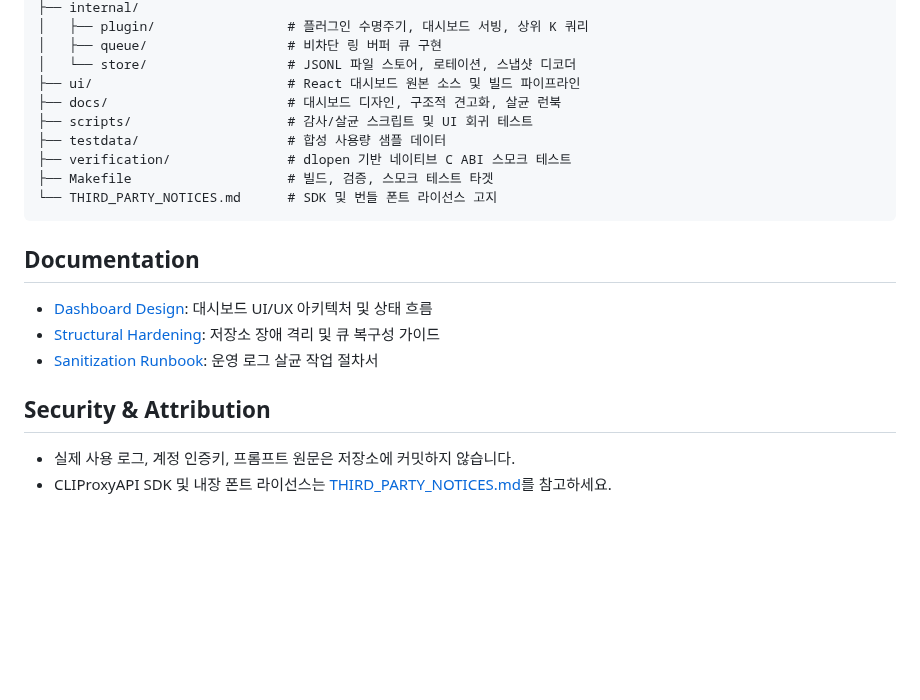
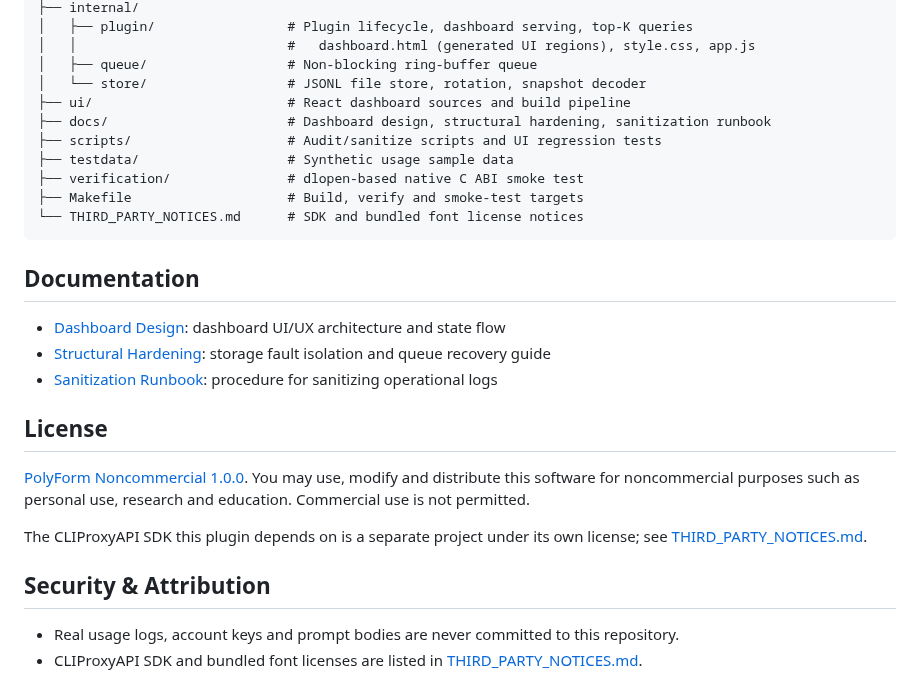
Before and after one commit to dohwi/cliproxyapi-plugin-usage-audit, a Markdown page: README.md, the part around one of its changes. Rendered like a GitHub page; blank space fills up the shorter version.

````diff
--- a/README.md
+++ b/README.md
@@ -111,23 +135,30 @@ cliproxyapi-plugin-usage-audit/
 ├── internal/
-│   ├── plugin/                 # 플러그인 수명주기, 대시보드 서빙, 상위 K 쿼리
-│   ├── queue/                  # 비차단 링 버퍼 큐 구현
-│   └── store/                  # JSONL 파일 스토어, 로테이션, 스냅샷 디코더
-├── ui/                         # React 대시보드 원본 소스 및 빌드 파이프라인
-├── docs/                       # 대시보드 디자인, 구조적 견고화, 살균 런북
-├── scripts/                    # 감사/살균 스크립트 및 UI 회귀 테스트
-├── testdata/                   # 합성 사용량 샘플 데이터
-├── verification/               # dlopen 기반 네이티브 C ABI 스모크 테스트
-├── Makefile                    # 빌드, 검증, 스모크 테스트 타겟
-└── THIRD_PARTY_NOTICES.md      # SDK 및 번들 폰트 라이선스 고지
+│   ├── plugin/                 # Plugin lifecycle, dashboard serving, top-K queries
+│   │                           #   dashboard.html (generated UI regions), style.css, app.js
+│   ├── queue/                  # Non-blocking ring-buffer queue
+│   └── store/                  # JSONL file store, rotation, snapshot decoder
+├── ui/                         # React dashboard sources and build pipeline
+├── docs/                       # Dashboard design, structural hardening, sanitization runbook
+├── scripts/                    # Audit/sanitize scripts and UI regression tests
+├── testdata/                   # Synthetic usage sample data
+├── verification/               # dlopen-based native C ABI smoke test
+├── Makefile                    # Build, verify and smoke-test targets
+└── THIRD_PARTY_NOTICES.md      # SDK and bundled font license notices
 ```
 
 ## Documentation
 
-- [Dashboard Design](docs/dashboard-design.md): 대시보드 UI/UX 아키텍처 및 상태 흐름
-- [Structural Hardening](docs/structural-hardening.md): 저장소 장애 격리 및 큐 복구성 가이드
-- [Sanitization Runbook](docs/sanitization-runbook.md): 운영 로그 살균 작업 절차서
+- [Dashboard Design](docs/dashboard-design.md): dashboard UI/UX architecture and state flow
+- [Structural Hardening](docs/structural-hardening.md): storage fault isolation and queue recovery guide
+- [Sanitization Runbook](docs/sanitization-runbook.md): procedure for sanitizing operational logs
+
+## License
+
+[PolyForm Noncommercial 1.0.0](LICENSE). You may use, modify and distribute this software for noncommercial purposes such as personal use, research and education. Commercial use is not permitted.
+
+The CLIProxyAPI SDK this plugin depends on is a separate project under its own license; see [THIRD_PARTY_NOTICES.md](THIRD_PARTY_NOTICES.md).
 
 ## Security & Attribution
 
-- 실제 사용 로그, 계정 인증키, 프롬프트 원문은 저장소에 커밋하지 않습니다.
-- CLIProxyAPI SDK 및 내장 폰트 라이선스는 [THIRD_PARTY_NOTICES.md](THIRD_PARTY_NOTICES.md)를 참고하세요.
+- Real usage logs, account keys and prompt bodies are never committed to this repository.
+- CLIProxyAPI SDK and bundled font licenses are listed in [THIRD_PARTY_NOTICES.md](THIRD_PARTY_NOTICES.md).
````
Also changed, not shown: other parts of README.md (+58 -34 lines), README.ko.md (added, +164 -0 lines), THIRD_PARTY_NOTICES.md (+1 -1 lines), docs/assets/usage-desktop.en.png (added), docs/assets/usage-desktop.ko.png (added), docs/assets/usage-desktop.png (deleted), docs/assets/usage-mobile.en.png (added), docs/assets/usage-mobile.ko.png (added), docs/assets/usage-mobile.png (deleted), 4 other files.
